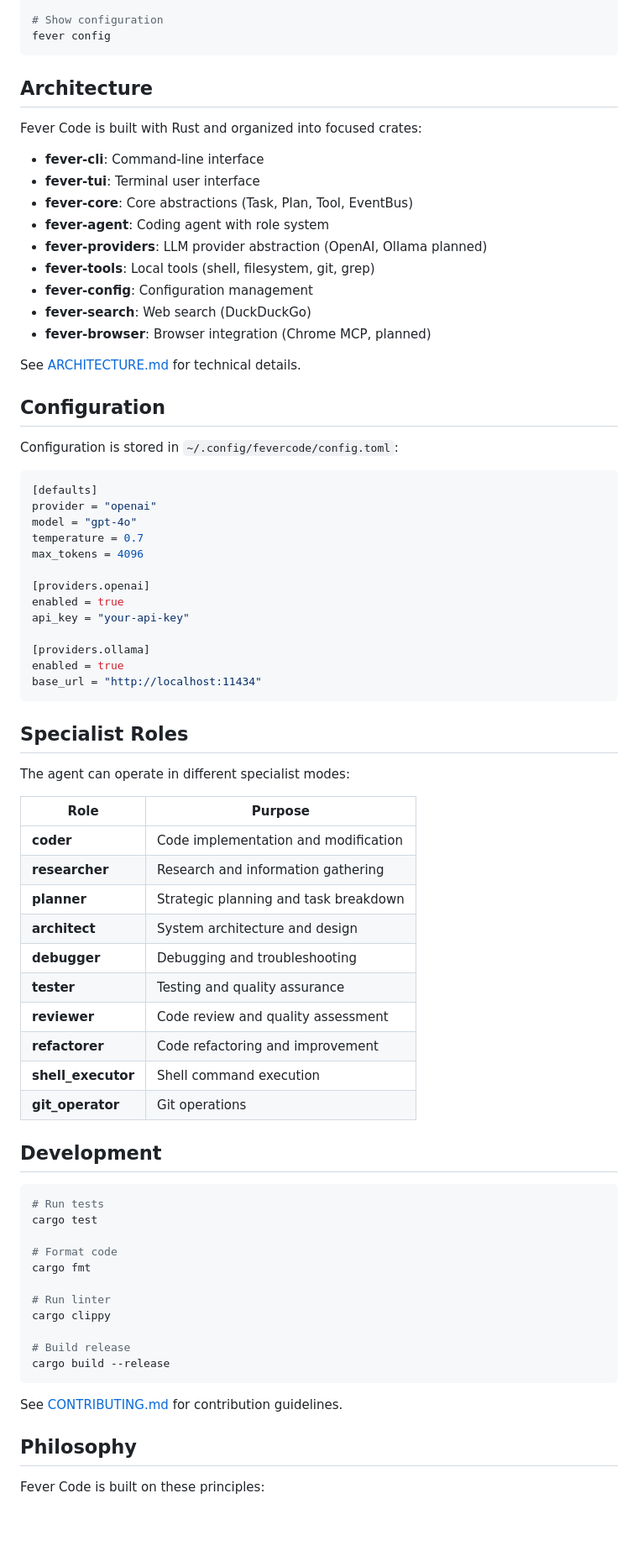
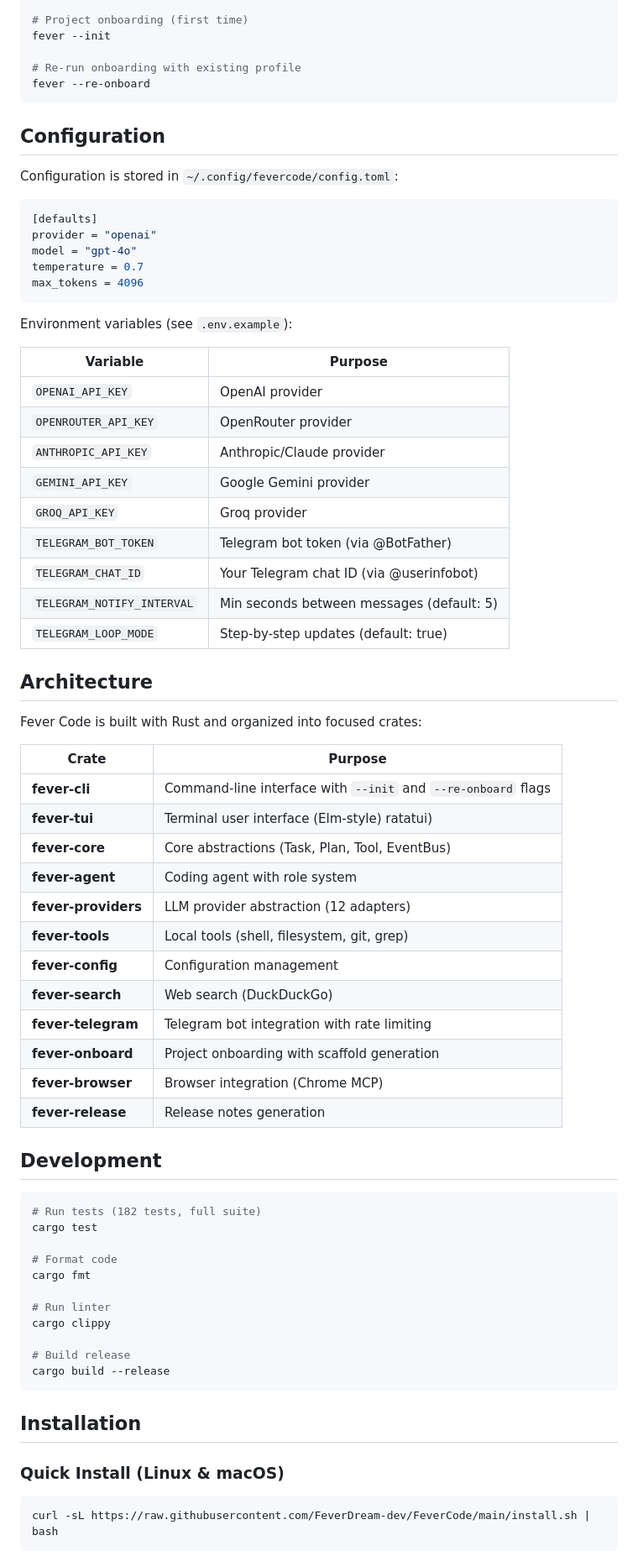
Before and after one commit to FeverDream-dev/FeverCode, a Markdown page: README.md, the part around one of its changes. Shown at 84% size. Rendered like a GitHub page; blank space fills up the shorter version.

````diff
--- a/README.md
+++ b/README.md
@@ -81,23 +56,10 @@ fever roles
 
-# Show configuration
-fever config
+# Project onboarding (first time)
+fever --init
+
+# Re-run onboarding with existing profile
+fever --re-onboard
 ```
-
-## Architecture
-
-Fever Code is built with Rust and organized into focused crates:
-
-- **fever-cli**: Command-line interface
-- **fever-tui**: Terminal user interface
-- **fever-core**: Core abstractions (Task, Plan, Tool, EventBus)
-- **fever-agent**: Coding agent with role system
-- **fever-providers**: LLM provider abstraction (OpenAI, Ollama planned)
-- **fever-tools**: Local tools (shell, filesystem, git, grep)
-- **fever-config**: Configuration management
-- **fever-search**: Web search (DuckDuckGo)
-- **fever-browser**: Browser integration (Chrome MCP, planned)
-
-See [ARCHITECTURE.md](ARCHITECTURE.md) for technical details.
 
 ## Configuration
 
@@ -109,37 +71,45 @@ provider = "openai"
 model = "gpt-4o"
 temperature = 0.7
 max_tokens = 4096
-
-[providers.openai]
-enabled = true
-api_key = "your-api-key"
-
-[providers.ollama]
-enabled = true
-base_url = "http://localhost:11434"
 ```
 
-## Specialist Roles
+Environment variables (see `.env.example`):
 
-The agent can operate in different specialist modes:
+| Variable | Purpose |
+|----------|---------|
+| `OPENAI_API_KEY` | OpenAI provider |
+| `OPENROUTER_API_KEY` | OpenRouter provider |
+| `ANTHROPIC_API_KEY` | Anthropic/Claude provider |
+| `GEMINI_API_KEY` | Google Gemini provider |
+| `GROQ_API_KEY` | Groq provider |
+| `TELEGRAM_BOT_TOKEN` | Telegram bot token (via @BotFather) |
+| `TELEGRAM_CHAT_ID` | Your Telegram chat ID (via @userinfobot) |
+| `TELEGRAM_NOTIFY_INTERVAL` | Min seconds between messages (default: 5) |
+| `TELEGRAM_LOOP_MODE` | Step-by-step updates (default: true) |
 
-| Role | Purpose |
-|------|---------|
-| **coder** | Code implementation and modification |
-| **researcher** | Research and information gathering |
-| **planner** | Strategic planning and task breakdown |
-| **architect** | System architecture and design |
-| **debugger** | Debugging and troubleshooting |
-| **tester** | Testing and quality assurance |
-| **reviewer** | Code review and quality assessment |
-| **refactorer** | Code refactoring and improvement |
-| **shell_executor** | Shell command execution |
-| **git_operator** | Git operations |
+## Architecture
+
+Fever Code is built with Rust and organized into focused crates:
+
+| Crate | Purpose |
+|-------|---------|
+| **fever-cli** | Command-line interface with `--init` and `--re-onboard` flags |
+| **fever-tui** | Terminal user interface (Elm-style) ratatui) |
+| **fever-core** | Core abstractions (Task, Plan, Tool, EventBus) |
+| **fever-agent** | Coding agent with role system |
+| **fever-providers** | LLM provider abstraction (12 adapters) |
+| **fever-tools** | Local tools (shell, filesystem, git, grep) |
+| **fever-config** | Configuration management |
+| **fever-search** | Web search (DuckDuckGo) |
+| **fever-telegram** | Telegram bot integration with rate limiting |
+| **fever-onboard** | Project onboarding with scaffold generation |
+| **fever-browser** | Browser integration (Chrome MCP) |
+| **fever-release** | Release notes generation |
 
 ## Development
 
 ```bash
-# Run tests
+# Run tests (182 tests, full suite)
 cargo test
 
 # Format code
@@ -152,9 +122,11 @@ cargo clippy
 cargo build --release
 ```
 
-See [CONTRIBUTING.md](CONTRIBUTING.md) for contribution guidelines.
+## Installation
 
-## Philosophy
+### Quick Install (Linux & macOS)
 
-Fever Code is built on these principles:
+```bash
+curl -sL https://raw.githubusercontent.com/FeverDream-dev/FeverCode/main/install.sh | bash
+```
 
````
Also changed, not shown: other parts of README.md (+43 -74 lines), AUDIT.md (added, +95 -0 lines).
